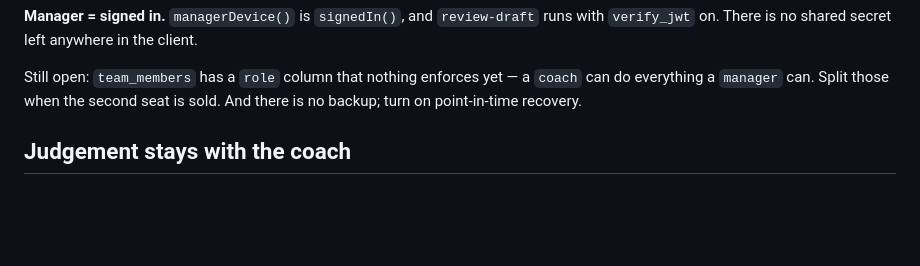
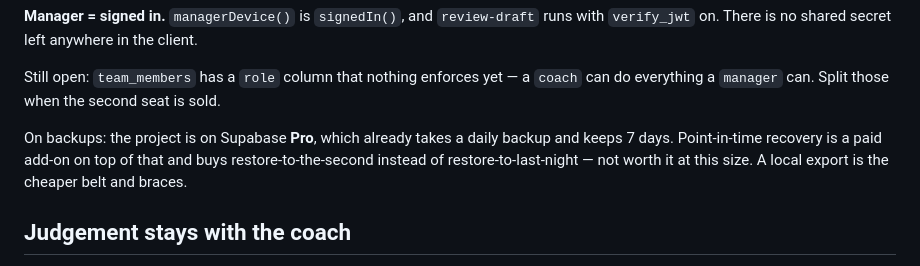
Before and after one commit to jdesane/Thunder-DeSane, a Markdown page: CLAUDE.md, the part around the change. GitHub-like rendering; blank space fills up the shorter version.

Commit message:
Correct the backup note: Pro already takes daily backups
I wrote that there is no backup. The project is on Supabase Pro, which keeps
a daily backup for 7 days. PITR is a paid add-on buying restore-to-the-second
over restore-to-last-night, which is not worth it at this size.

Co-Authored-By: Claude Opus 5 <noreply@anthropic.com>

```diff
--- a/CLAUDE.md
+++ b/CLAUDE.md
@@ -194,7 +194,12 @@ client.
 
 Still open: `team_members` has a `role` column that nothing enforces yet — a
 `coach` can do everything a `manager` can. Split those when the second seat is
-sold. And there is no backup; turn on point-in-time recovery.
+sold.
+
+On backups: the project is on Supabase **Pro**, which already takes a daily
+backup and keeps 7 days. Point-in-time recovery is a paid add-on on top of
+that and buys restore-to-the-second instead of restore-to-last-night — not
+worth it at this size. A local export is the cheaper belt and braces.
 
 ## Judgement stays with the coach
 
```
